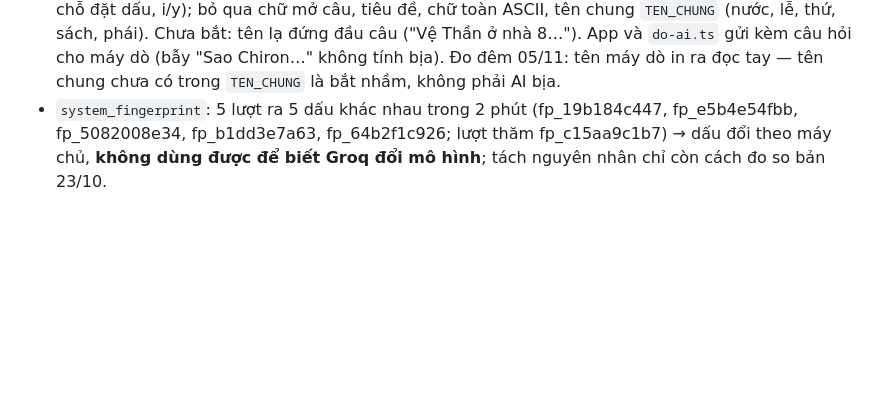
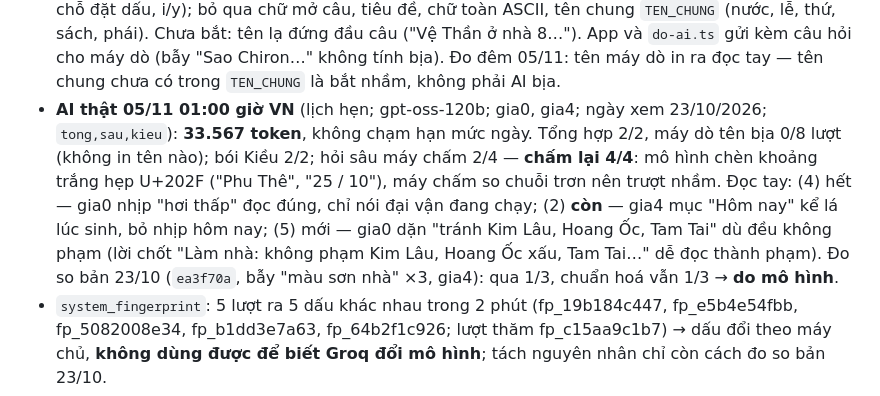
Before and after one commit to gc1001vn-svg/tu-vi-nha, a Markdown page: docs/QUY_UOC.md, the part around the change. Drawn GitHub-style; blank space fills up the shorter version.

```diff
--- a/docs/QUY_UOC.md
+++ b/docs/QUY_UOC.md
@@ -805,6 +805,12 @@ Nguồn (máy): `ansaotuvi` an Mệnh, Thân từ tháng + giờ (`DiaBan.cungCh
   chung `TEN_CHUNG` (nước, lễ, thứ, sách, phái). Chưa bắt: tên lạ đứng đầu câu ("Vệ Thần ở nhà 8…"). App và `do-ai.ts` gửi kèm câu hỏi
   cho máy dò (bẫy "Sao Chiron…" không tính bịa). Đo đêm 05/11: tên máy dò in ra đọc tay — tên chung chưa có trong `TEN_CHUNG` là bắt
   nhầm, không phải AI bịa.
+- **AI thật 05/11 01:00 giờ VN** (lịch hẹn; gpt-oss-120b; gia0, gia4; ngày xem 23/10/2026; `tong,sau,kieu`): **33.567 token**, không chạm
+  hạn mức ngày. Tổng hợp 2/2, máy dò tên bịa 0/8 lượt (không in tên nào); bói Kiều 2/2; hỏi sâu máy chấm 2/4 — **chấm lại 4/4**: mô hình
+  chèn khoảng trắng hẹp U+202F ("Phu Thê", "25 / 10"), máy chấm so chuỗi trơn nên trượt nhầm. Đọc tay: (4) hết — gia0 nhịp "hơi thấp"
+  đọc đúng, chỉ nói đại vận đang chạy; (2) **còn** — gia4 mục "Hôm nay" kể lá lúc sinh, bỏ nhịp hôm nay; (5) mới — gia0 dặn "tránh Kim
+  Lâu, Hoang Ốc, Tam Tai" dù đều không phạm (lời chốt "Làm nhà: không phạm Kim Lâu, Hoang Ốc xấu, Tam Tai…" dễ đọc thành phạm).
+  Đo so bản 23/10 (`ea3f70a`, bẫy "màu sơn nhà" ×3, gia4): qua 1/3, chuẩn hoá vẫn 1/3 → **do mô hình**.
 - `system_fingerprint`: 5 lượt ra 5 dấu khác nhau trong 2 phút (fp_19b184c447, fp_e5b4e54fbb, fp_5082008e34, fp_b1dd3e7a63,
   fp_64b2f1c926; lượt thăm fp_c15aa9c1b7) → dấu đổi theo máy chủ, **không dùng được để biết Groq đổi mô hình**; tách nguyên nhân chỉ
   còn cách đo so bản 23/10.
```
Also changed, not shown: docs/TIEN_DO.md (+3 -3 lines).
